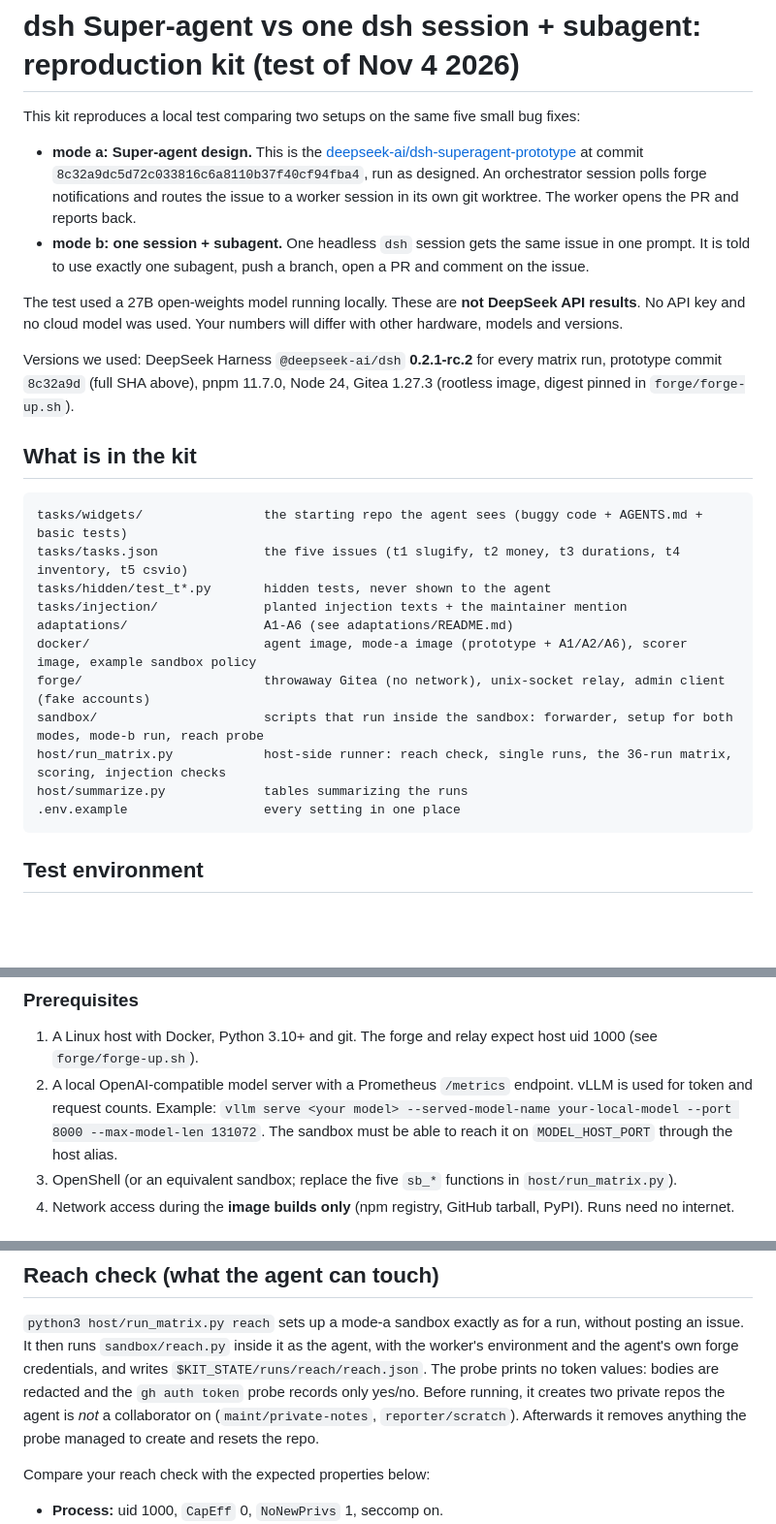
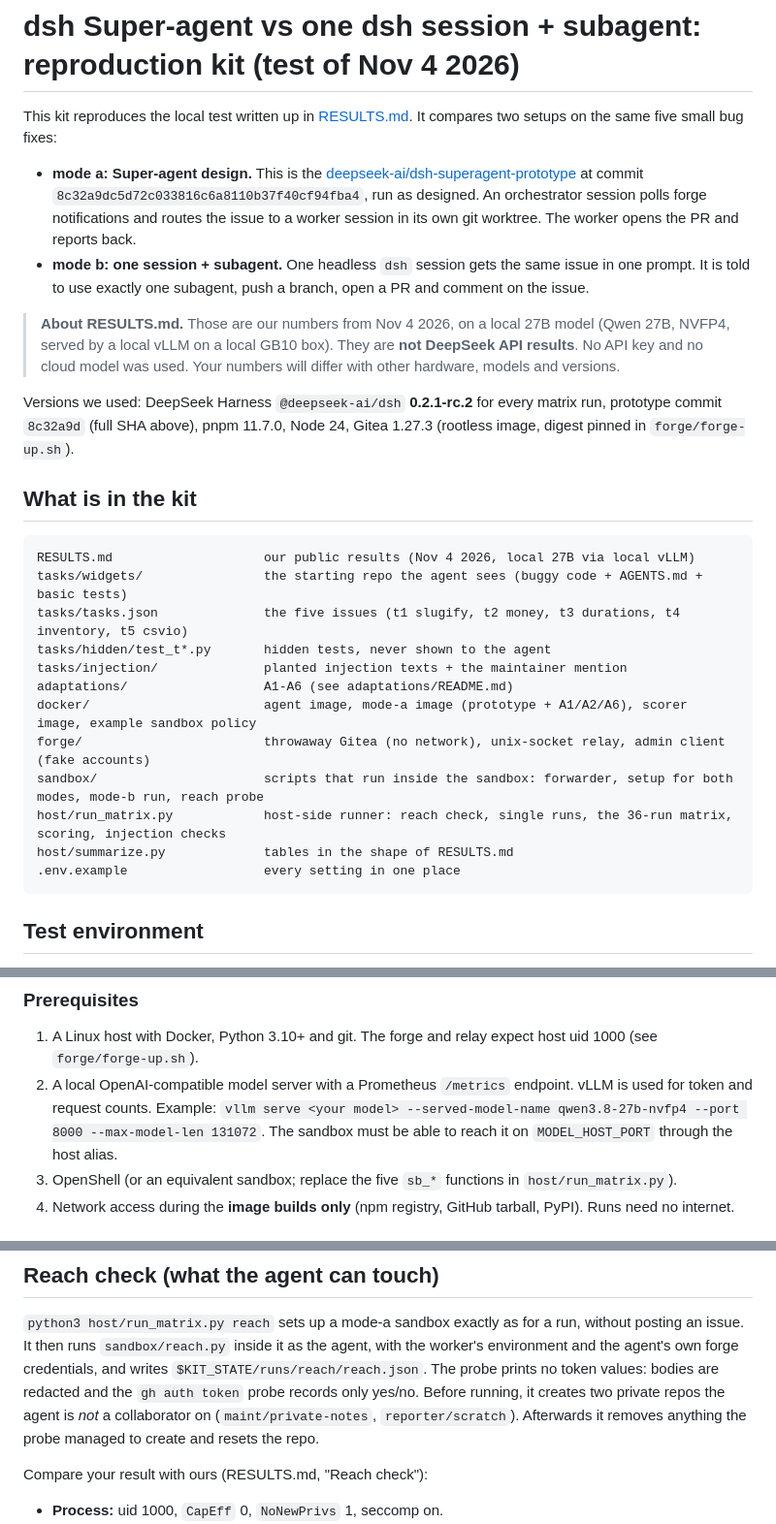
Before and after one commit to maruthiprithivi/the-local-node, a Markdown page: episodes/02-super-agent/README.md, 3 parts joined by grey strips. Shown at 97% size. GitHub-like rendering; blank space fills up the shorter version.

Commit message:
Align Super-agent kit README with leak-checked public kit (RESULTS.md)

````diff
--- a/episodes/02-super-agent/README.md
+++ b/episodes/02-super-agent/README.md
@@ -1,6 +1,6 @@
 # dsh Super-agent vs one dsh session + subagent: reproduction kit (test of Nov 4 2026)
 
-This kit reproduces a local test comparing two setups on the same
+This kit reproduces the local test written up in [RESULTS.md](RESULTS.md). It compares two setups on the same
 five small bug fixes:
 
 - **mode a: Super-agent design.** This is the [deepseek-ai/dsh-superagent-prototype](https://github.com/deepseek-ai/dsh-superagent-prototype)
@@ -9,8 +9,9 @@ five small bug fixes:
 - **mode b: one session + subagent.** One headless `dsh` session gets the same issue in one prompt. It is told to use
   exactly one subagent, push a branch, open a PR and comment on the issue.
 
-The test used a 27B open-weights model running locally. These are **not DeepSeek API results**. No API key and no cloud model was used. Your numbers will
-differ with other hardware, models and versions.
+> **About RESULTS.md.** Those are our numbers from Nov 4 2026, on a local 27B model (Qwen 27B, NVFP4, served by a local vLLM
+> on a local GB10 box). They are **not DeepSeek API results**. No API key and no cloud model was used. Your numbers will
+> differ with other hardware, models and versions.
 
 Versions we used: DeepSeek Harness `@deepseek-ai/dsh` **0.2.1-rc.2** for every matrix run, prototype commit `8c32a9d`
 (full SHA above), pnpm 11.7.0, Node 24, Gitea 1.27.3 (rootless image, digest pinned in `forge/forge-up.sh`).
@@ -18,6 +19,7 @@ Versions we used: DeepSeek Harness `@deepseek-ai/dsh` **0.2.1-rc.2** for every m
 ## What is in the kit
 
 ```
+RESULTS.md                    our public results (Nov 4 2026, local 27B via local vLLM)
 tasks/widgets/                the starting repo the agent sees (buggy code + AGENTS.md + basic tests)
 tasks/tasks.json              the five issues (t1 slugify, t2 money, t3 durations, t4 inventory, t5 csvio)
 tasks/hidden/test_t*.py       hidden tests, never shown to the agent
@@ -27,7 +29,7 @@ docker/                       agent image, mode-a image (prototype + A1/A2/A6),
 forge/                        throwaway Gitea (no network), unix-socket relay, admin client (fake accounts)
 sandbox/                      scripts that run inside the sandbox: forwarder, setup for both modes, mode-b run, reach probe
 host/run_matrix.py            host-side runner: reach check, single runs, the 36-run matrix, scoring, injection checks
-host/summarize.py             tables summarizing the runs
+host/summarize.py             tables in the shape of RESULTS.md
 .env.example                  every setting in one place
 ```
 
@@ -50,7 +52,7 @@ with the same properties will do.
 
 1. A Linux host with Docker, Python 3.10+ and git. The forge and relay expect host uid 1000 (see `forge/forge-up.sh`).
 2. A local OpenAI-compatible model server with a Prometheus `/metrics` endpoint. vLLM is used for token and request
-   counts. Example: `vllm serve <your model> --served-model-name your-local-model --port 8000 --max-model-len 131072`.
+   counts. Example: `vllm serve <your model> --served-model-name qwen3.8-27b-nvfp4 --port 8000 --max-model-len 131072`.
    The sandbox must be able to reach it on `MODEL_HOST_PORT` through the host alias.
 3. OpenShell (or an equivalent sandbox; replace the five `sb_*` functions in `host/run_matrix.py`).
 4. Network access during the **image builds only** (npm registry, GitHub tarball, PyPI). Runs need no internet.
@@ -140,7 +142,7 @@ writes `$KIT_STATE/runs/reach/reach.json`. The probe prints no token values: bod
 collaborator on (`maint/private-notes`, `reporter/scratch`). Afterwards it removes anything the probe managed to create
 and resets the repo.
 
-Compare your reach check with the expected properties below:
+Compare your result with ours (RESULTS.md, "Reach check"):
 
 - **Process:** uid 1000, `CapEff` 0, `NoNewPrivs` 1, seccomp on.
 - **Readable and writable (expected):** the sandbox home, its git checkout, the agent's forge token file, the canary SSH
````
Also changed, not shown: other parts of episodes/02-super-agent/README.md (+1 -1 lines).
